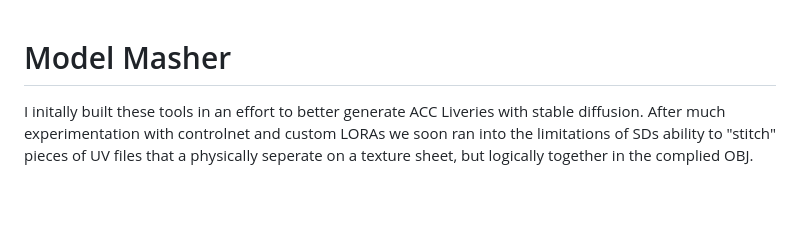
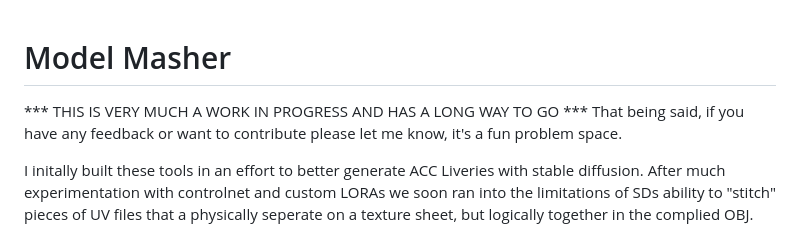
Before and after one commit to prdoring/ModelMasher, a Markdown page: README.md, the part around the change. Rendered like a GitHub page; blank space fills up the shorter version.

```diff
--- a/README.md
+++ b/README.md
@@ -1,6 +1,9 @@
 
 
 # Model Masher
+
+*** THIS IS VERY MUCH A WORK IN PROGRESS AND HAS A LONG WAY TO GO ***
+That being said, if you have any feedback or want to contribute please let me know, it's a fun problem space.
 
 I initally built these tools in an effort to better generate ACC Liveries with stable diffusion.  After much experimentation with controlnet and custom LORAs we soon ran into the limitations of SDs ability to "stitch" pieces of UV files that a physically seperate on a texture sheet, but logically together in the complied OBJ.
 
```
